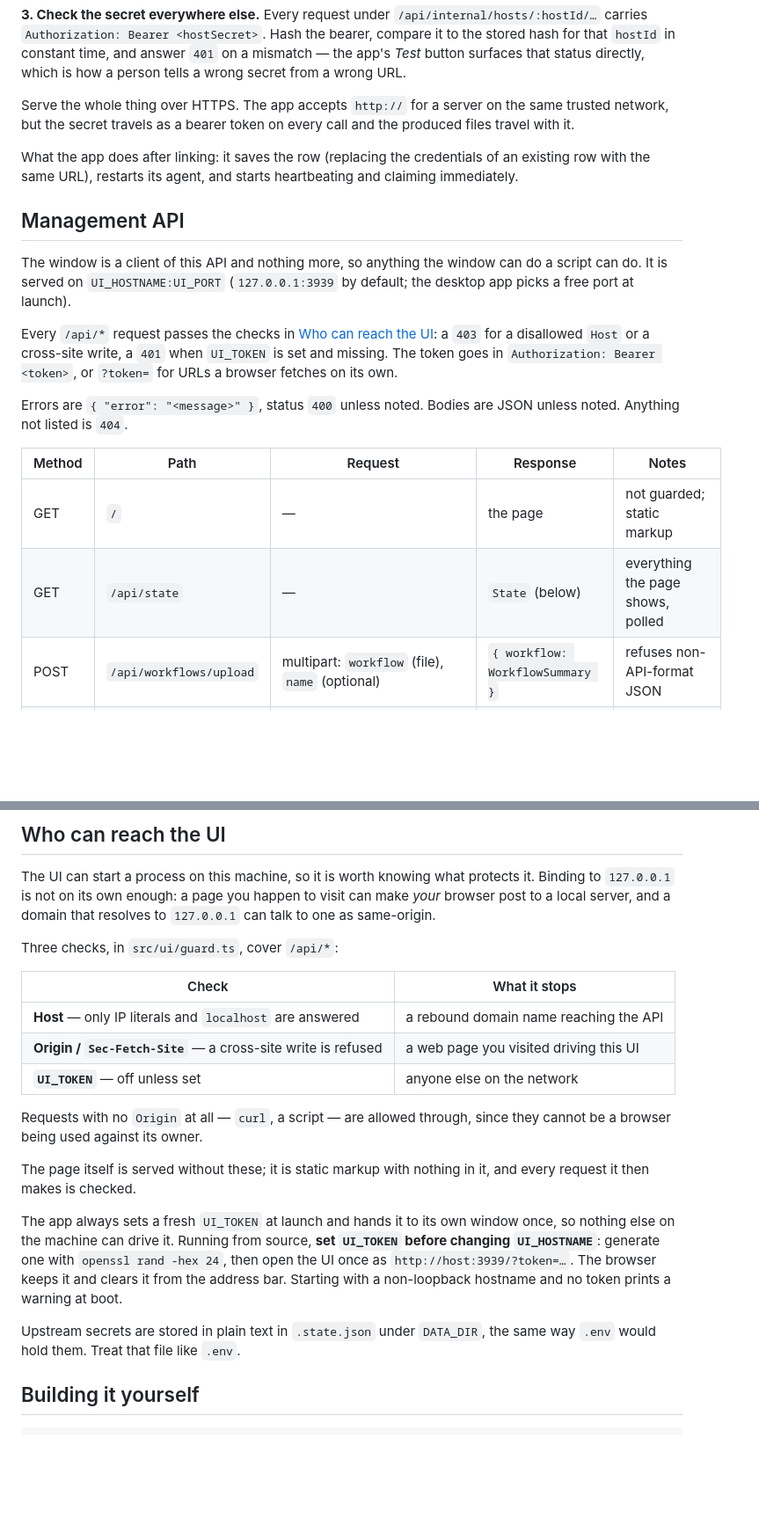
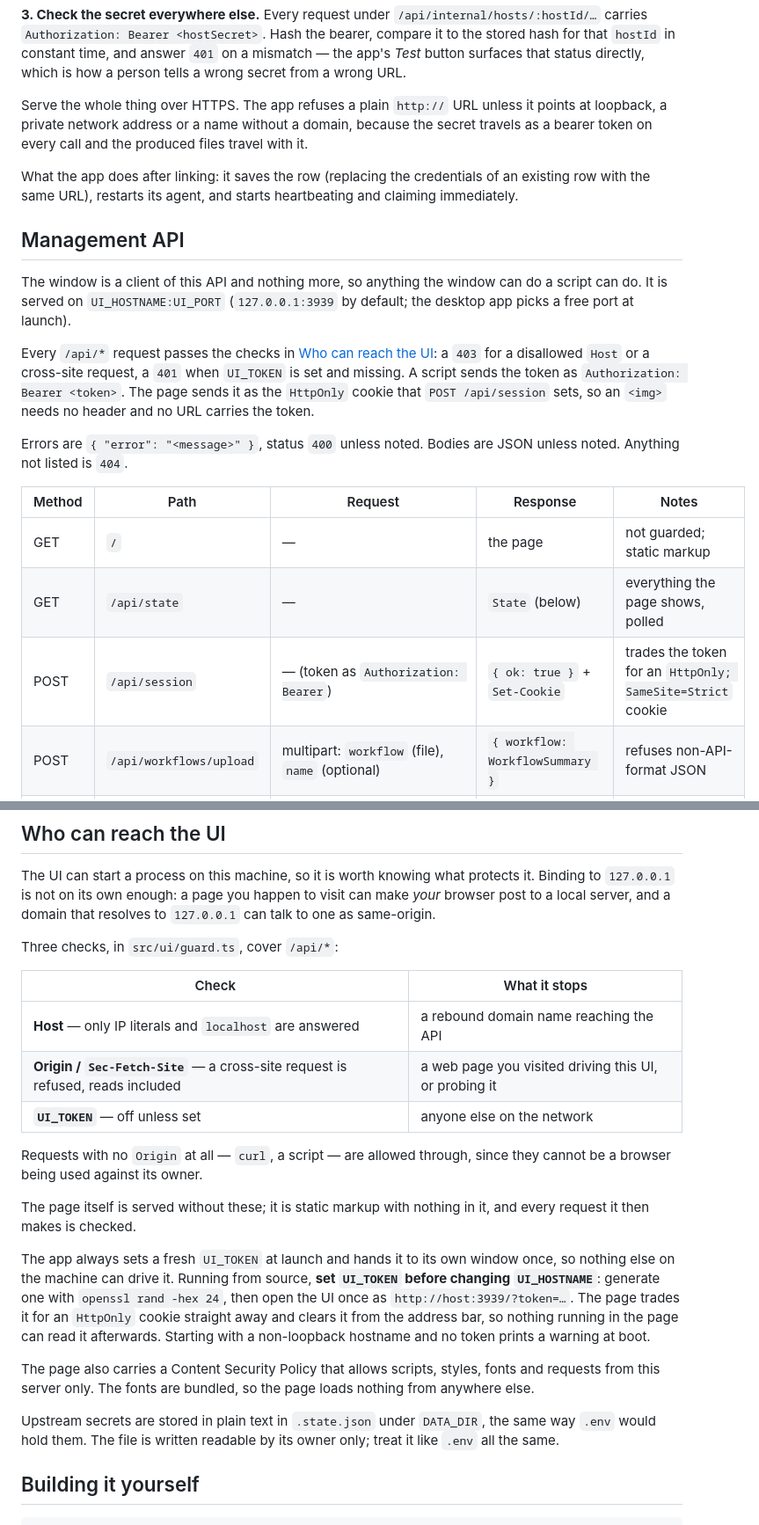
Before and after one commit to mintani/desktop-comfyui-server, a Markdown page: README.md, 2 parts joined by grey strips. Shown at 88% size. GitHub-like rendering; blank space fills up the shorter version.

Commit message:
docs(readme): describe the session cookie, URL rules and upstream trust

```diff
--- a/README.md
+++ b/README.md
@@ -468,9 +478,10 @@ Hash the bearer, compare it to the stored hash for that `hostId` in constant
 time, and answer `401` on a mismatch — the app's *Test* button surfaces that
 status directly, which is how a person tells a wrong secret from a wrong URL.
 
-Serve the whole thing over HTTPS. The app accepts `http://` for a server on the
-same trusted network, but the secret travels as a bearer token on every call and
-the produced files travel with it.
+Serve the whole thing over HTTPS. The app refuses a plain `http://` URL unless
+it points at loopback, a private network address or a name without a domain,
+because the secret travels as a bearer token on every call and the produced
+files travel with it.
 
 What the app does after linking: it saves the row (replacing the credentials of
 an existing row with the same URL), restarts its agent, and starts heartbeating
@@ -484,9 +495,10 @@ do a script can do. It is served on `UI_HOSTNAME:UI_PORT`
 
 Every `/api/*` request passes the checks in [Who can reach the
 UI](#who-can-reach-the-ui): a `403` for a disallowed `Host` or a cross-site
-write, a `401` when `UI_TOKEN` is set and missing. The token goes in
-`Authorization: Bearer <token>`, or `?token=` for URLs a browser fetches on its
-own.
+request, a `401` when `UI_TOKEN` is set and missing. A script sends the token
+as `Authorization: Bearer <token>`. The page sends it as the `HttpOnly` cookie
+that `POST /api/session` sets, so an `<img>` needs no header and no URL carries
+the token.
 
 Errors are `{ "error": "<message>" }`, status `400` unless noted. Bodies are
 JSON unless noted. Anything not listed is `404`.
@@ -495,6 +507,7 @@ JSON unless noted. Anything not listed is `404`.
 | ------ | -------------------------- | ---------------------------------------------------- | ------------------------------------------ | ------------------------------------------------------------ |
 | GET    | `/`                        | —                                                    | the page                                   | not guarded; static markup                                   |
 | GET    | `/api/state`               | —                                                    | `State` (below)                            | everything the page shows, polled                            |
+| POST   | `/api/session`             | — (token as `Authorization: Bearer`)                 | `{ ok: true }` + `Set-Cookie`              | trades the token for an `HttpOnly; SameSite=Strict` cookie   |
 | POST   | `/api/workflows/upload`    | multipart: `workflow` (file), `name` (optional)      | `{ workflow: WorkflowSummary }`            | refuses non-API-format JSON                                  |
 | POST   | `/api/workflows/active`    | `{ name }`                                           | `{ activeWorkflow }`                       |                                                              |
 | POST   | `/api/workflows/check`     | `{ name }`                                           | `{ ok, problems: string[], checkedNodes }` | needs ComfyUI up                                             |
@@ -605,7 +618,7 @@ Three checks, in `src/ui/guard.ts`, cover `/api/*`:
 | Check | What it stops |
 | ----- | ------------- |
 | **Host** — only IP literals and `localhost` are answered | a rebound domain name reaching the API |
-| **Origin / `Sec-Fetch-Site`** — a cross-site write is refused | a web page you visited driving this UI |
+| **Origin / `Sec-Fetch-Site`** — a cross-site request is refused, reads included | a web page you visited driving this UI, or probing it |
 | **`UI_TOKEN`** — off unless set | anyone else on the network |
 
 Requests with no `Origin` at all — `curl`, a script — are allowed through, since
@@ -618,11 +631,17 @@ The app always sets a fresh `UI_TOKEN` at launch and hands it to its own window
 once, so nothing else on the machine can drive it. Running from source, **set
 `UI_TOKEN` before changing `UI_HOSTNAME`**: generate one with
 `openssl rand -hex 24`, then open the UI once as `http://host:3939/?token=…`.
-The browser keeps it and clears it from the address bar. Starting with a
-non-loopback hostname and no token prints a warning at boot.
+The page trades it for an `HttpOnly` cookie straight away and clears it from
+the address bar, so nothing running in the page can read it afterwards.
+Starting with a non-loopback hostname and no token prints a warning at boot.
+
+The page also carries a Content Security Policy that allows scripts, styles,
+fonts and requests from this server only. The fonts are bundled, so the page
+loads nothing from anywhere else.
 
 Upstream secrets are stored in plain text in `.state.json` under `DATA_DIR`,
-the same way `.env` would hold them. Treat that file like `.env`.
+the same way `.env` would hold them. The file is written readable by its owner
+only; treat it like `.env` all the same.
 
 ## Building it yourself
 
```
Also changed, not shown: other parts of README.md (+11 -1 lines).
